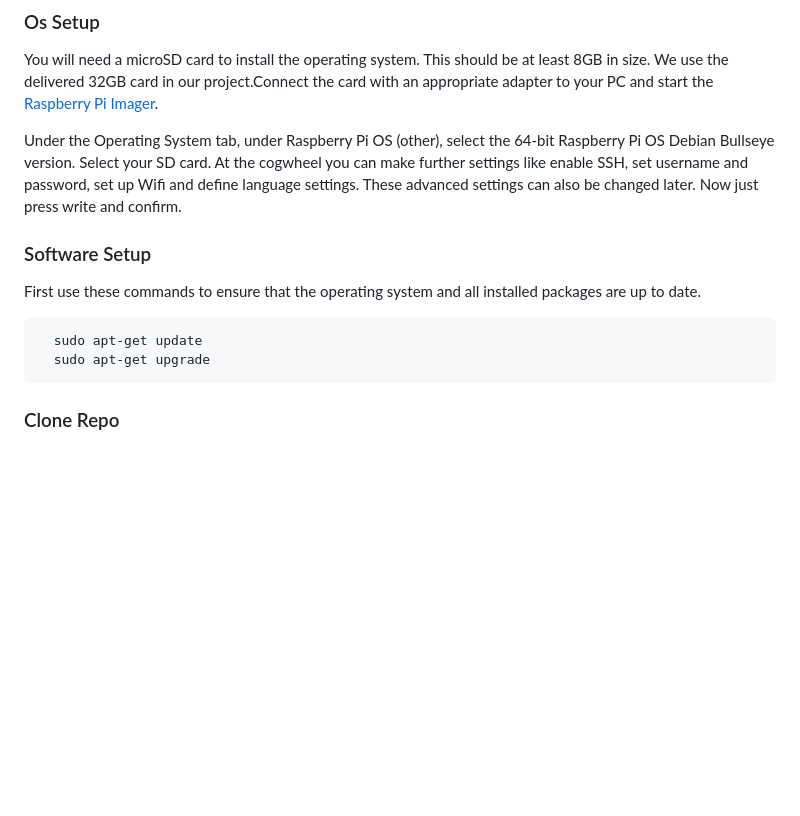
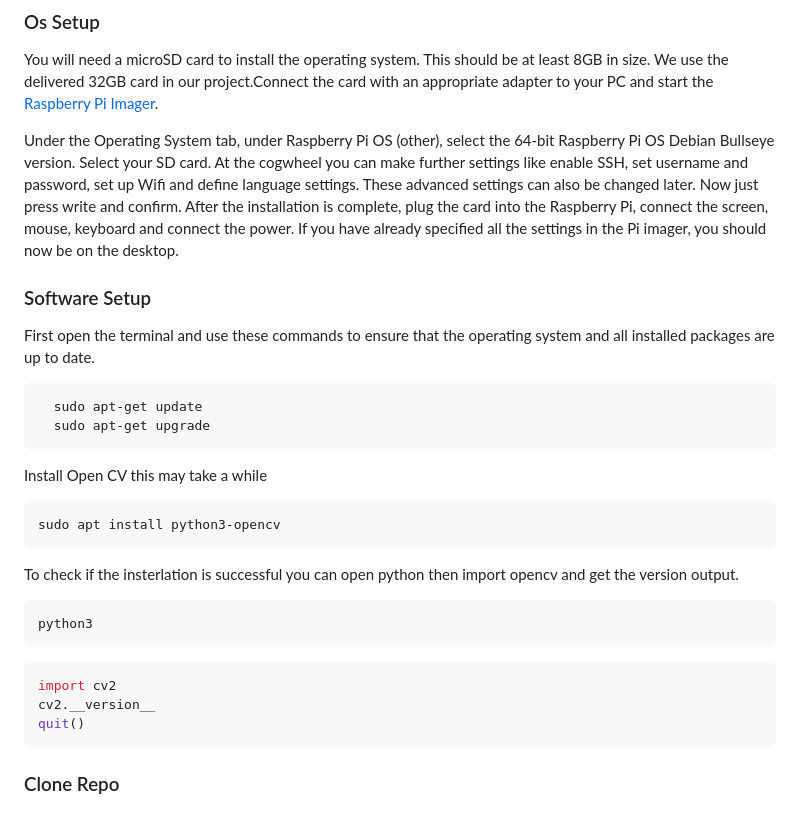
Before and after one commit to Novabay/MoodMirror, a Markdown page: README.md, the part around the change. GitHub-like rendering; blank space fills up the shorter version.

````diff
--- a/README.md
+++ b/README.md
@@ -112,14 +112,30 @@ direction to the clip), to fix it just push the clip back a little bit.
 ### Os Setup
 You will need a microSD card to install the operating system. This should be at least 8GB in size. We use the delivered 32GB card in our project.Connect the card with an appropriate adapter to your PC and start the [Raspberry Pi Imager](https://www.raspberrypi.org/software/).
 
-Under the Operating System tab, under Raspberry Pi OS (other), select the 64-bit Raspberry Pi OS Debian Bullseye version. Select your SD card. At the cogwheel you can make further settings like enable SSH, set username and password, set up Wifi and define language settings. These advanced settings can also be changed later. Now just press write and confirm.
+Under the Operating System tab, under Raspberry Pi OS (other), select the 64-bit Raspberry Pi OS Debian Bullseye version. Select your SD card. At the cogwheel you can make further settings like enable SSH, set username and password, set up Wifi and define language settings. These advanced settings can also be changed later. Now just press write and confirm. After the installation is complete, plug the card into the Raspberry Pi, connect the screen, mouse, keyboard and connect the power. If you have already specified all the settings in the Pi imager, you should now be on the desktop.
 
 ### Software Setup
-First use these commands to ensure that the operating system and all installed packages are up to date.
+First open the terminal and use these commands to ensure that the operating system and all installed packages are up to date.
   ```bash
     sudo apt-get update
     sudo apt-get upgrade
    ```
+
+Install Open CV this may take a while
+ ```bash
+ sudo apt install python3-opencv
+ ```
+
+To check if the insterlation is successful you can open python then import opencv and get the version output.
+```bash
+python3
+```
+```python3
+import cv2
+cv2.__version__
+quit()
+```
+
 ### Clone Repo
 ### Setup Autostart
 
````
